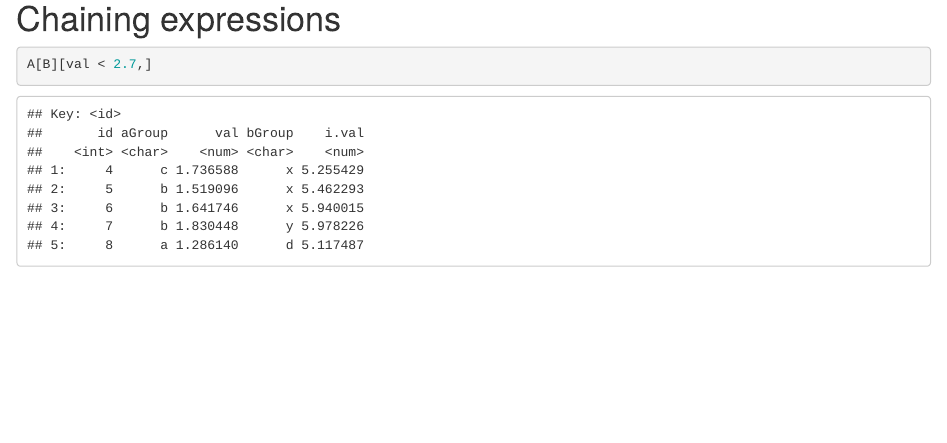
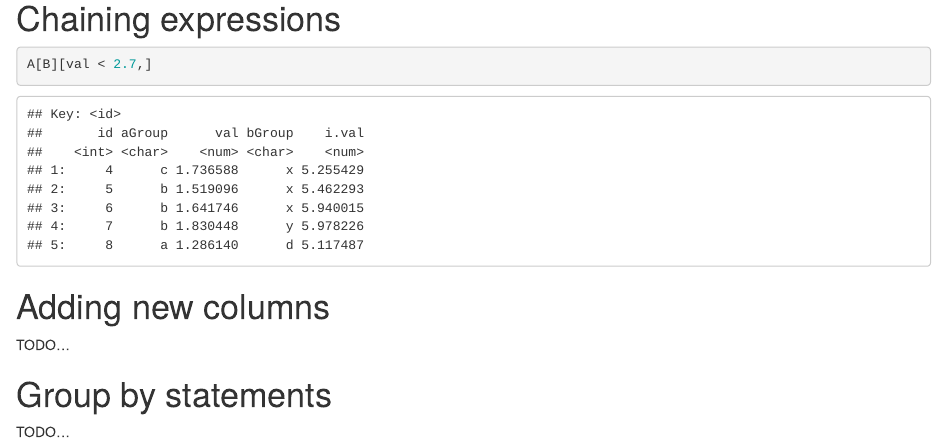
Before and after one commit to pimentel/dev-notes, an R Markdown document (R/data.table/data.table.Rmd): the page in a window 1100 px wide, from 4880 px down. Rendered offline with R 4.5, knitr and Pandoc, with nearby package versions; drawn as R Markdown's standard HTML page in place of the format the file asks for.

Commit message:
added some TODOs

````diff
--- a/R/data.table/data.table.Rmd
+++ b/R/data.table/data.table.Rmd
@@ -153,3 +153,11 @@ merge(data.frame(B), data.frame(A), by = 'id', all.x = T)
 ```{r}
 A[B][val < 2.7,]
 ```
+
+# Adding new columns
+
+TODO...
+
+# Group by statements
+
+TODO...
````
